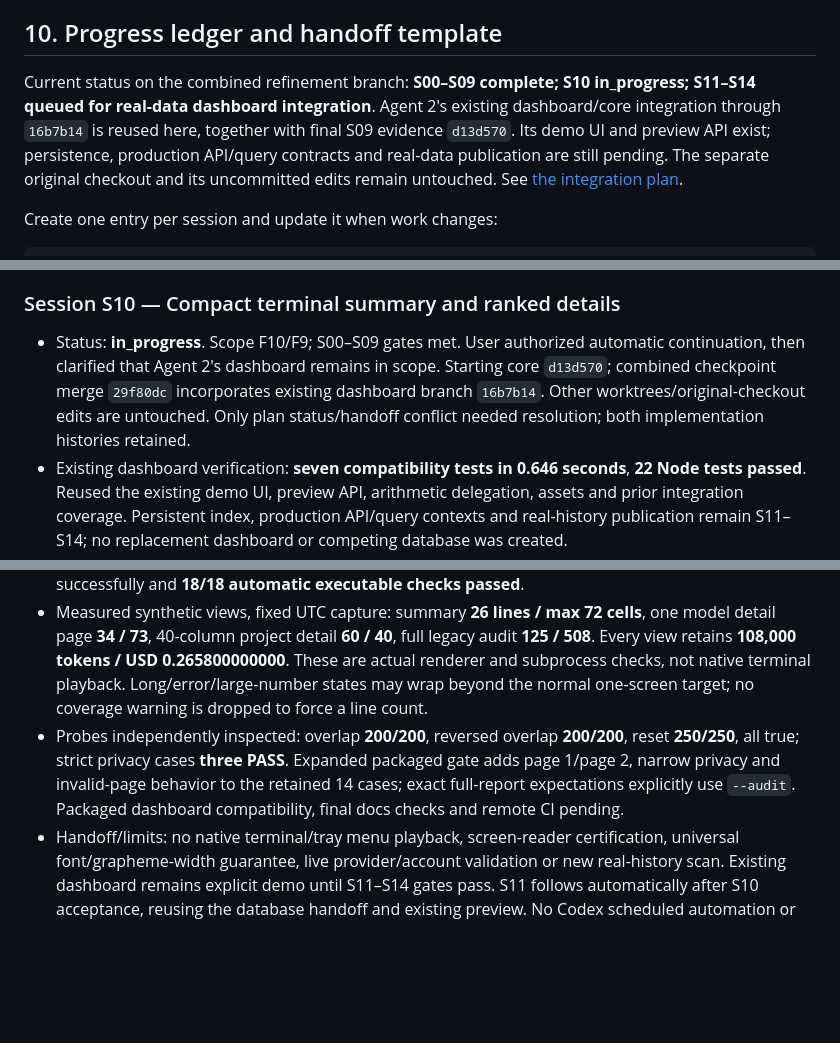
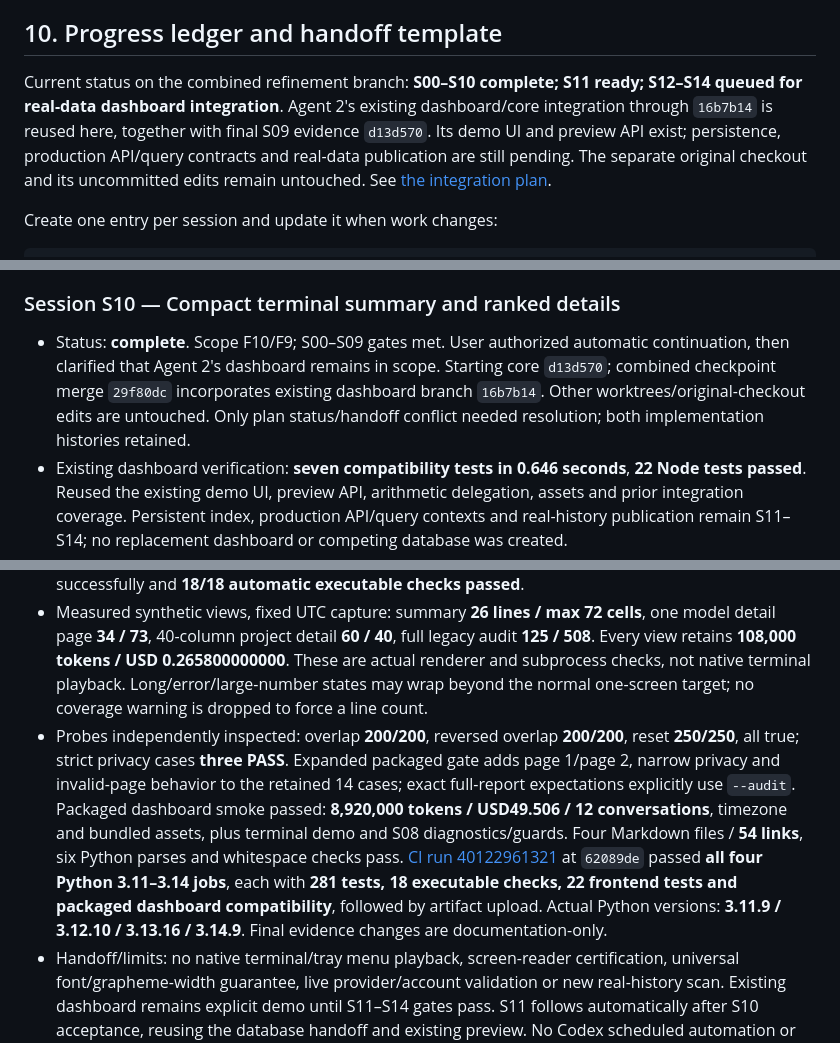
Before and after one commit to samuelhateseconomic/Codex_Claude-usage-menubar, a Markdown page: docs/project-refinement-plan.md, 3 parts joined by grey strips. Rendered like a GitHub page; blank space fills up the shorter version.

Commit message:
docs: close S10 with combined terminal and dashboard release evidence

```diff
--- a/docs/project-refinement-plan.md
+++ b/docs/project-refinement-plan.md
@@ -387,7 +387,7 @@ The expected build artifact is `windows/dist/UsageTray.exe`; generated artifacts
 
 ## 10. Progress ledger and handoff template
 
-Current status on the combined refinement branch: **S00–S09 complete; S10 in_progress; S11–S14 queued for real-data dashboard integration**. Agent 2's existing dashboard/core integration through `16b7b14` is reused here, together with final S09 evidence `d13d570`. Its demo UI and preview API exist; persistence, production API/query contracts and real-data publication are still pending. The separate original checkout and its uncommitted edits remain untouched. See [the integration plan](branch-integration-plan.md).
+Current status on the combined refinement branch: **S00–S10 complete; S11 ready; S12–S14 queued for real-data dashboard integration**. Agent 2's existing dashboard/core integration through `16b7b14` is reused here, together with final S09 evidence `d13d570`. Its demo UI and preview API exist; persistence, production API/query contracts and real-data publication are still pending. The separate original checkout and its uncommitted edits remain untouched. See [the integration plan](branch-integration-plan.md).
 
 
 Create one entry per session and update it when work changes:
@@ -653,14 +653,14 @@ Do not include raw source lines, transcript text, credentials, or identifying us
 
 ### Session S10 — Compact terminal summary and ranked details
 
-- Status: **in_progress**. Scope F10/F9; S00–S09 gates met. User authorized automatic continuation, then clarified that Agent 2's dashboard remains in scope. Starting core `d13d570`; combined checkpoint merge `29f80dc` incorporates existing dashboard branch `16b7b14`. Other worktrees/original-checkout edits are untouched. Only plan status/handoff conflict needed resolution; both implementation histories retained.
+- Status: **complete**. Scope F10/F9; S00–S09 gates met. User authorized automatic continuation, then clarified that Agent 2's dashboard remains in scope. Starting core `d13d570`; combined checkpoint merge `29f80dc` incorporates existing dashboard branch `16b7b14`. Other worktrees/original-checkout edits are untouched. Only plan status/handoff conflict needed resolution; both implementation histories retained.
 - Existing dashboard verification: **seven compatibility tests in 0.646 seconds**, **22 Node tests passed**. Reused the existing demo UI, preview API, arithmetic delegation, assets and prior integration coverage. Persistent index, production API/query contexts and real-history publication remain S11–S14; no replacement dashboard or competing database was created.
 - Changes: `windows/usage_terminal.py` formats authoritative immutable summaries and ranked group pages. CLI/tray text default becomes compact summary; `--details GROUP`, `--page`, `--page-size`, `--width`, and `--audit` provide explicit depth. Full legacy programmatic audit and HTML behavior retained. Invalid format options fail before settings save; rendering happens before file allocation so invalid pages do not create blank reports. View controls are not persisted. App version **0.10.0**, accounting/rates/schema unchanged. Exact contribution ranking and headline membership remain in the core, not the renderer.
 - Files: `windows/usage_terminal.py`, `windows/usage_reports.py`, `windows/usage_tray.py`, `windows/usage_identity.py`, `windows/tests/test_terminal.py`, `windows/tools/release_smoke.py`, `.github/workflows/windows-usage-tray.yml`, `windows/README.md`, `AGENTS.md`, this plan and [S10 contract](s10-terminal-views.md). CI now exercises retained frontend tests and the packaged dashboard in every runtime job alongside core/terminal packaging.
 - Design: a simple CLI detail workflow before a full interactive TUI. One selected grouping at a time, exact priced-contribution ordering, partial/unpriced labels, full matched headline, explicit page counts and summary return. A reused in-memory result freezes the context; separate CLI commands rescan with new captured ends, so cross-command frozen paging is not claimed. Default width 80, supported 40–160; display-safe Unicode wrapping, no terminal control sequences. M/B formatting matches existing dashboard half-up display rules; exact counters and shared half-even event USD arithmetic are unchanged. Scope, time/offset, unavailable values, source/counter issues, rate coverage, assumptions, unknown effort, cached-input meaning and active-account limits separation stay visible.
 - Focused: **nine S10 tests passed in 8.376 seconds** before the final render-before-write guard, including actual CLI summary/detail/page/audit/error/recovery commands, seven group partitions, exact fixture identity/amounts, hostile long Unicode/control metadata, widths, null/zero fees, empty/unpriced/partial/zero prices and legacy audit. Initial expected strings were adjusted for wrapping; token-display tie rounding was aligned with the existing dashboard instead of changing token facts. Final combined full suite **281 tests passed in 92.693 seconds**; Windows package built successfully and **18/18 automatic executable checks passed**.
 - Measured synthetic views, fixed UTC capture: summary **26 lines / max 72 cells**, one model detail page **34 / 73**, 40-column project detail **60 / 40**, full legacy audit **125 / 508**. Every view retains **108,000 tokens / USD 0.265800000000**. These are actual renderer and subprocess checks, not native terminal playback. Long/error/large-number states may wrap beyond the normal one-screen target; no coverage warning is dropped to force a line count.
-- Probes independently inspected: overlap **200/200**, reversed overlap **200/200**, reset **250/250**, all true; strict privacy cases **three PASS**. Expanded packaged gate adds page 1/page 2, narrow privacy and invalid-page behavior to the retained 14 cases; exact full-report expectations explicitly use `--audit`. Packaged dashboard compatibility, final docs checks and remote CI pending.
+- Probes independently inspected: overlap **200/200**, reversed overlap **200/200**, reset **250/250**, all true; strict privacy cases **three PASS**. Expanded packaged gate adds page 1/page 2, narrow privacy and invalid-page behavior to the retained 14 cases; exact full-report expectations explicitly use `--audit`. Packaged dashboard smoke passed: **8,920,000 tokens / USD49.506 / 12 conversations**, timezone and bundled assets, plus terminal demo and S08 diagnostics/guards. Four Markdown files / **54 links**, six Python parses and whitespace checks pass. [CI run 40122961321](https://github.com/samuelhateseconomic/Codex_Claude-usage-menubar/actions/runs/40122961321) at `62089de` passed **all four Python 3.11–3.14 jobs**, each with **281 tests, 18 executable checks, 22 frontend tests and packaged dashboard compatibility**, followed by artifact upload. Actual Python versions: **3.11.9 / 3.12.10 / 3.13.16 / 3.14.9**. Final evidence changes are documentation-only.
 - Handoff/limits: no native terminal/tray menu playback, screen-reader certification, universal font/grapheme-width guarantee, live provider/account validation or new real-history scan. Existing dashboard remains explicit demo until S11–S14 gates pass. S11 follows automatically after S10 acceptance, reusing the database handoff and existing preview. No Codex scheduled automation or separate background chat job was created; automatic continuation here means the user authorized proceeding without repeated approval.
 
 ## 11. Completion and reassessment
```
Also changed, not shown: other parts of docs/project-refinement-plan.md (+1 -1 lines), docs/s10-terminal-views.md (+2 -2 lines).
